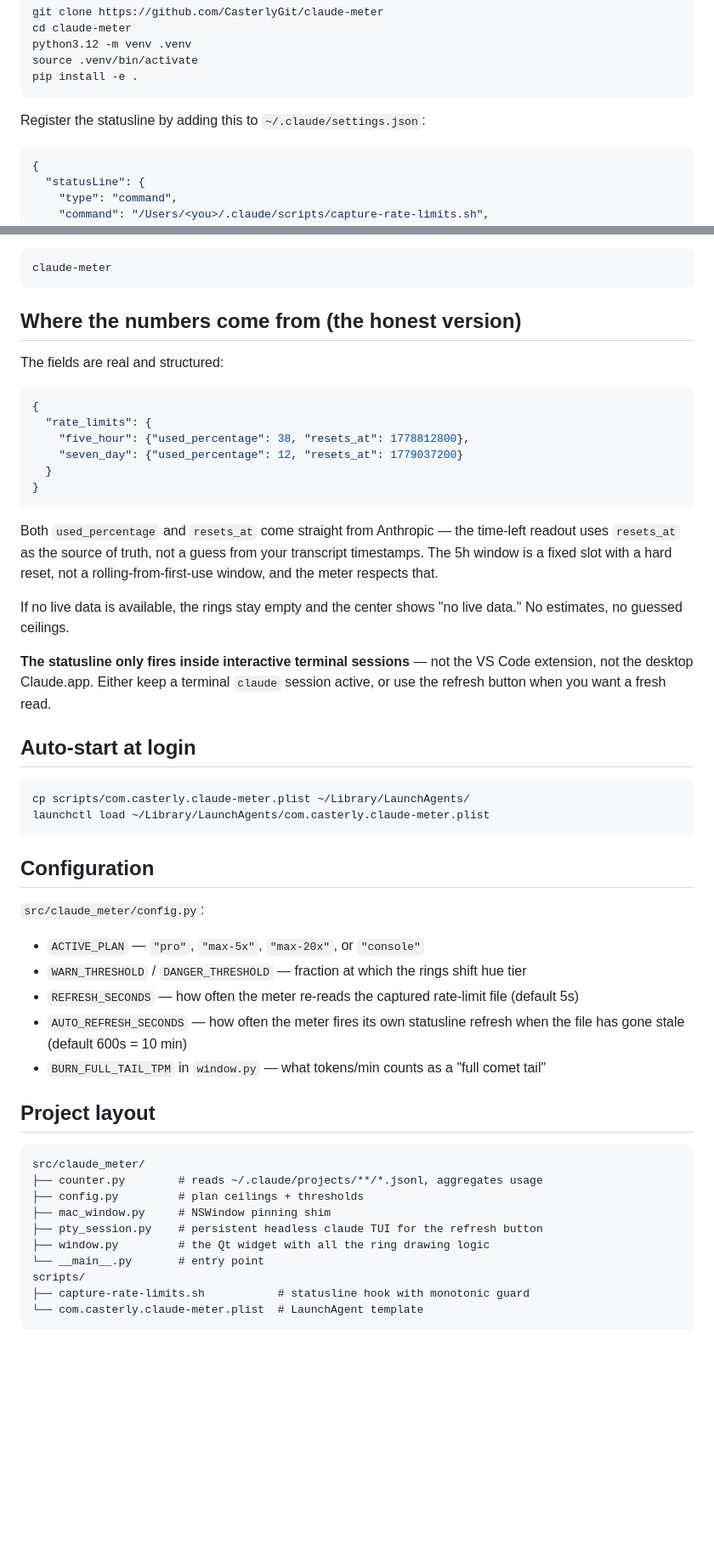
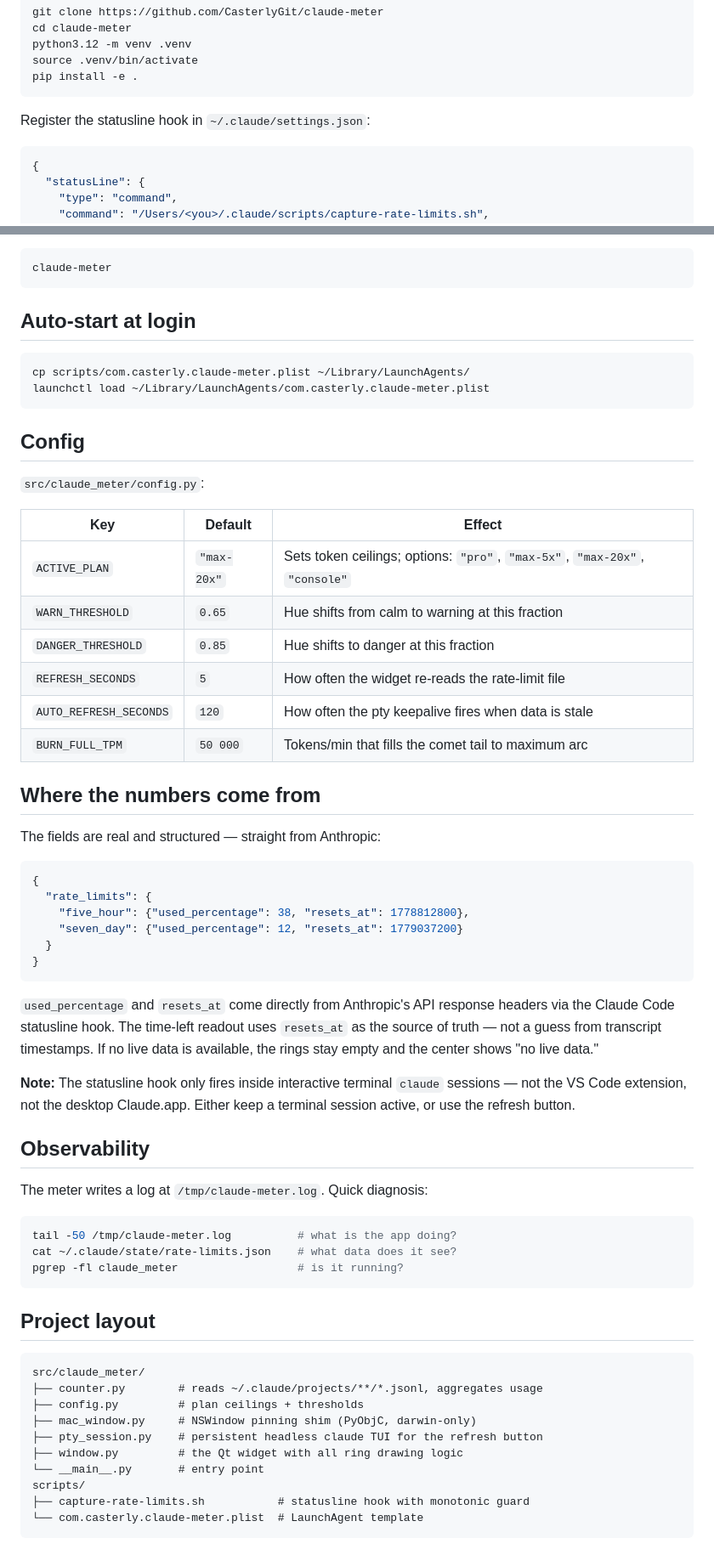
Before and after one commit to CasterlyGit/claude-meter, a Markdown page: README.md, 2 parts joined by grey strips. Shown at 85% size. GitHub-like rendering; blank space fills up the shorter version.

````diff
--- a/README.md
+++ b/README.md
@@ -66,7 +92,7 @@ source .venv/bin/activate
 pip install -e .
 ```
 
-Register the statusline by adding this to `~/.claude/settings.json`:
+Register the statusline hook in `~/.claude/settings.json`:
 
 ```json
 {
@@ -86,9 +112,29 @@ Restart any active `claude` TUI sessions. The first time it fires it writes `~/.
 claude-meter
 ```
 
-## Where the numbers come from (the honest version)
+## Auto-start at login
 
-The fields are real and structured:
+```bash
+cp scripts/com.casterly.claude-meter.plist ~/Library/LaunchAgents/
+launchctl load ~/Library/LaunchAgents/com.casterly.claude-meter.plist
+```
+
+## Config
+
+`src/claude_meter/config.py`:
+
+| Key | Default | Effect |
+|---|---|---|
+| `ACTIVE_PLAN` | `"max-20x"` | Sets token ceilings; options: `"pro"`, `"max-5x"`, `"max-20x"`, `"console"` |
+| `WARN_THRESHOLD` | `0.65` | Hue shifts from calm to warning at this fraction |
+| `DANGER_THRESHOLD` | `0.85` | Hue shifts to danger at this fraction |
+| `REFRESH_SECONDS` | `5` | How often the widget re-reads the rate-limit file |
+| `AUTO_REFRESH_SECONDS` | `120` | How often the pty keepalive fires when data is stale |
+| `BURN_FULL_TPM` | `50 000` | Tokens/min that fills the comet tail to maximum arc |
+
+## Where the numbers come from
+
+The fields are real and structured — straight from Anthropic:
 
 ```json
 {
@@ -99,28 +145,19 @@ The fields are real and structured:
 }
 ```
 
-Both `used_percentage` and `resets_at` come straight from Anthropic — the time-left readout uses `resets_at` as the source of truth, not a guess from your transcript timestamps. The 5h window is a fixed slot with a hard reset, not a rolling-from-first-use window, and the meter respects that.
+`used_percentage` and `resets_at` come directly from Anthropic's API response headers via the Claude Code statusline hook. The time-left readout uses `resets_at` as the source of truth — not a guess from transcript timestamps. If no live data is available, the rings stay empty and the center shows "no live data."
 
-If no live data is available, the rings stay empty and the center shows "no live data." No estimates, no guessed ceilings.
+**Note:** The statusline hook only fires inside interactive terminal `claude` sessions — not the VS Code extension, not the desktop Claude.app. Either keep a terminal session active, or use the refresh button.
 
-**The statusline only fires inside interactive terminal sessions** — not the VS Code extension, not the desktop Claude.app. Either keep a terminal `claude` session active, or use the refresh button when you want a fresh read.
+## Observability
 
-## Auto-start at login
+The meter writes a log at `/tmp/claude-meter.log`. Quick diagnosis:
 
 ```bash
-cp scripts/com.casterly.claude-meter.plist ~/Library/LaunchAgents/
-launchctl load ~/Library/LaunchAgents/com.casterly.claude-meter.plist
+tail -50 /tmp/claude-meter.log          # what is the app doing?
+cat ~/.claude/state/rate-limits.json    # what data does it see?
+pgrep -fl claude_meter                  # is it running?
 ```
-
-## Configuration
-
-`src/claude_meter/config.py`:
-
-- `ACTIVE_PLAN` — `"pro"`, `"max-5x"`, `"max-20x"`, or `"console"`
-- `WARN_THRESHOLD` / `DANGER_THRESHOLD` — fraction at which the rings shift hue tier
-- `REFRESH_SECONDS` — how often the meter re-reads the captured rate-limit file (default 5s)
-- `AUTO_REFRESH_SECONDS` — how often the meter fires its own statusline refresh when the file has gone stale (default 600s = 10 min)
-- `BURN_FULL_TAIL_TPM` in `window.py` — what tokens/min counts as a "full comet tail"
 
 ## Project layout
 
@@ -128,9 +165,9 @@ launchctl load ~/Library/LaunchAgents/com.casterly.claude-meter.plist
 src/claude_meter/
 ├── counter.py        # reads ~/.claude/projects/**/*.jsonl, aggregates usage
 ├── config.py         # plan ceilings + thresholds
-├── mac_window.py     # NSWindow pinning shim
+├── mac_window.py     # NSWindow pinning shim (PyObjC, darwin-only)
 ├── pty_session.py    # persistent headless claude TUI for the refresh button
-├── window.py         # the Qt widget with all the ring drawing logic
+├── window.py         # the Qt widget with all ring drawing logic
 └── __main__.py       # entry point
 scripts/
 ├── capture-rate-limits.sh           # statusline hook with monotonic guard
````
Also changed, not shown: other parts of README.md (+63 -26 lines).
